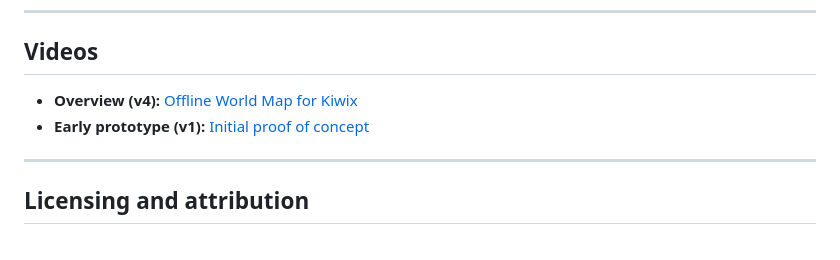
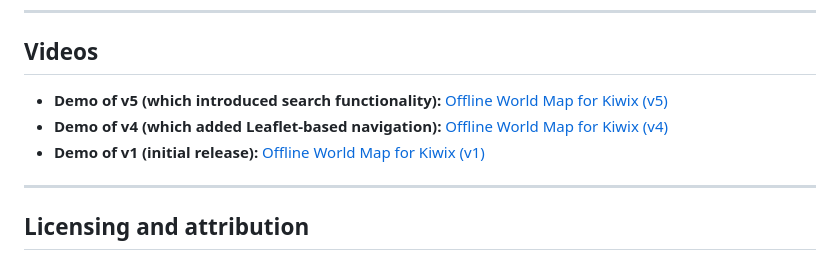
Before and after one commit to anthonykaram/offline-world-map, a Markdown page: README.md, the part around the change. Rendered like a GitHub page.

Commit message:
Update README.md
Added video link for v5 demo

```diff
--- a/README.md
+++ b/README.md
@@ -73,8 +73,9 @@ The ZIM file is available here:
 
 ## Videos
 
-- **Overview (v4):** [Offline World Map for Kiwix](https://youtu.be/XYoBKyg8tH4)
-- **Early prototype (v1):** [Initial proof of concept](https://youtu.be/5qq_W7qMxxs)
+- **Demo of v5 (which introduced search functionality):** [Offline World Map for Kiwix (v5)](https://youtu.be/hfey3ogmVC8)
+- **Demo of v4 (which added Leaflet-based navigation):** [Offline World Map for Kiwix (v4)](https://youtu.be/XYoBKyg8tH4)
+- **Demo of v1 (initial release):** [Offline World Map for Kiwix (v1)](https://youtu.be/5qq_W7qMxxs)
 
 ---
 
```
